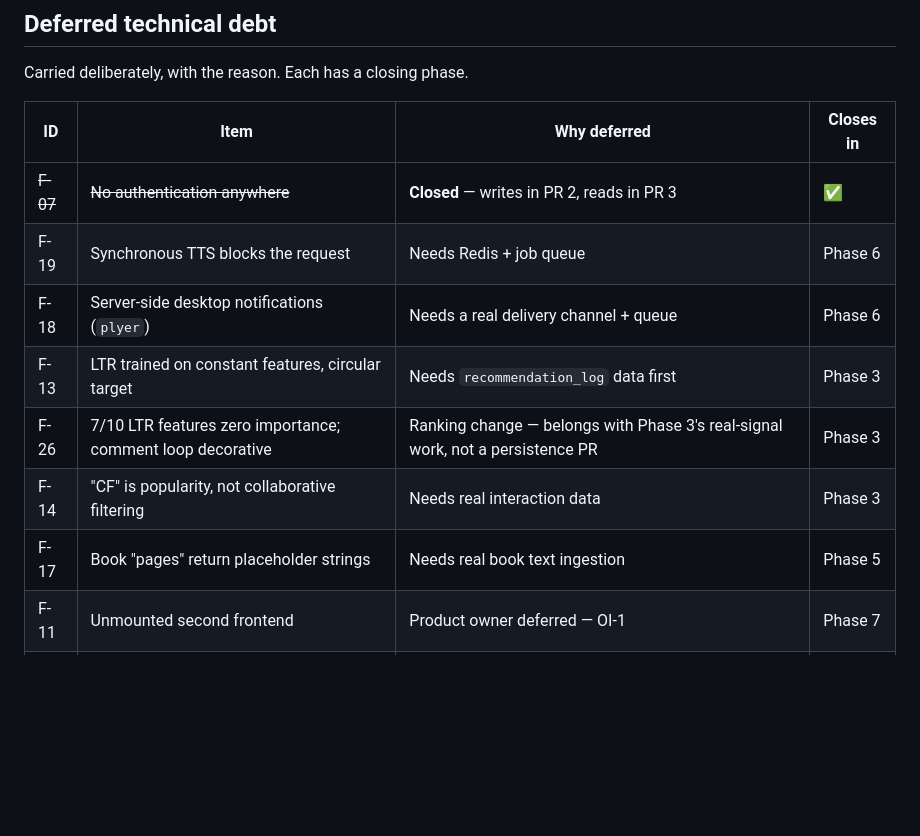
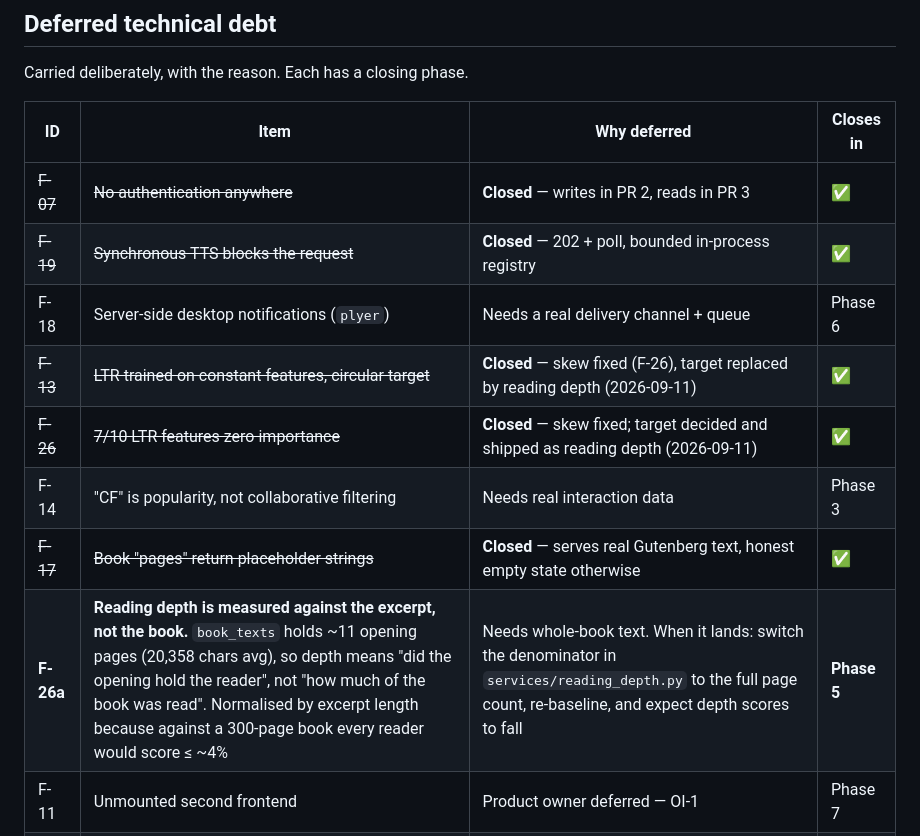
Before and after one commit to sajadsoleimanilh8/Book-recommendation-, a Markdown page: docs/PROGRESS.md, the part around the change. Rendered like a GitHub page; blank space fills up the shorter version.

Commit message:
Record excerpt-depth as a known limitation; correct stale debt rows
Adds F-26a to the deferred-technical-debt table, at the product owner's
request: reading depth is measured against the ~11-page excerpt held in
book_texts, not against the whole book, so it measures whether the opening
held the reader rather than how much of the book was read. Closes in Phase 5,
when whole-book text exists. The row says what to change then - the
denominator in services/reading_depth.py - and warns that depth scores will
fall when it does, so the drop is not mistaken for a regression.

Also corrects four rows that described closed work as deferred: F-19 (TTS
moved off the request thread), F-17 (pages serve real text), F-13 and F-26
(skew fixed; target decided and shipped as reading depth). F-11 is left as
it stands, since whether the backend/static/ deletion was intended is still
awaiting the product owner.

Co-Authored-By: Claude Opus 5 <noreply@anthropic.com>

```diff
--- a/docs/PROGRESS.md
+++ b/docs/PROGRESS.md
@@ -1760,12 +1760,13 @@ Carried deliberately, with the reason. Each has a closing phase.
 | ID | Item | Why deferred | Closes in |
 |---|---|---|---|
 | ~~F-07~~ | ~~No authentication anywhere~~ | **Closed** — writes in PR 2, reads in PR 3 | ✅ |
-| F-19 | Synchronous TTS blocks the request | Needs Redis + job queue | Phase 6 |
+| ~~F-19~~ | ~~Synchronous TTS blocks the request~~ | **Closed** — 202 + poll, bounded in-process registry | ✅ |
 | F-18 | Server-side desktop notifications (`plyer`) | Needs a real delivery channel + queue | Phase 6 |
-| F-13 | LTR trained on constant features, circular target | Needs `recommendation_log` data first | Phase 3 |
-| F-26 | 7/10 LTR features zero importance; comment loop decorative | Ranking change — belongs with Phase 3's real-signal work, not a persistence PR | Phase 3 |
+| ~~F-13~~ | ~~LTR trained on constant features, circular target~~ | **Closed** — skew fixed (F-26), target replaced by reading depth (2026-09-11) | ✅ |
+| ~~F-26~~ | ~~7/10 LTR features zero importance~~ | **Closed** — skew fixed; target decided and shipped as reading depth (2026-09-11) | ✅ |
 | F-14 | "CF" is popularity, not collaborative filtering | Needs real interaction data | Phase 3 |
-| F-17 | Book "pages" return placeholder strings | Needs real book text ingestion | Phase 5 |
+| ~~F-17~~ | ~~Book "pages" return placeholder strings~~ | **Closed** — serves real Gutenberg text, honest empty state otherwise | ✅ |
+| **F-26a** | **Reading depth is measured against the excerpt, not the book.** `book_texts` holds ~11 opening pages (20,358 chars avg), so depth means "did the opening hold the reader", not "how much of the book was read". Normalised by excerpt length because against a 300-page book every reader would score ≤ ~4% | Needs whole-book text. When it lands: switch the denominator in `services/reading_depth.py` to the full page count, re-baseline, and expect depth scores to fall | **Phase 5** |
 | F-11 | Unmounted second frontend | Product owner deferred — OI-1 | Phase 7 |
 | F-20 | Full ML refit on every boot, no artefact persistence | Partially addressed in PR 1 (`limit` cap) | Phase 1 |
 
```
